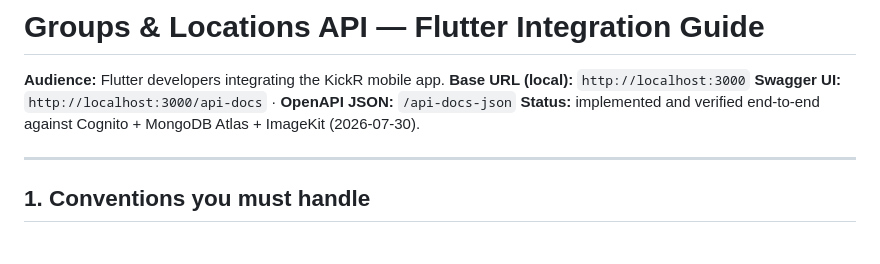
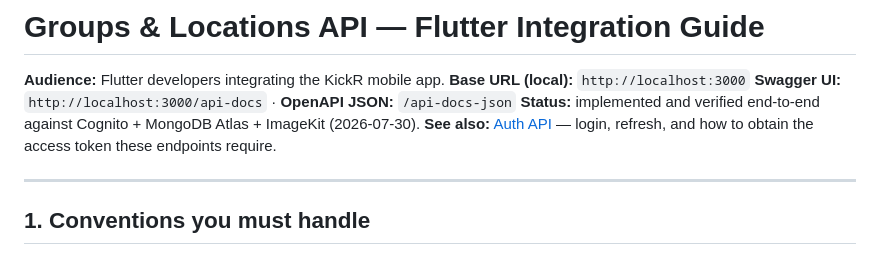
Before and after one commit to heinlinaung/kickr_backend, a Markdown page: docs/api/groups-and-locations-api.md, the part around the change. Rendered like a GitHub page.

```diff
--- a/docs/api/groups-and-locations-api.md
+++ b/docs/api/groups-and-locations-api.md
@@ -4,6 +4,7 @@
 **Base URL (local):** `http://localhost:3000`
 **Swagger UI:** `http://localhost:3000/api-docs` · **OpenAPI JSON:** `/api-docs-json`
 **Status:** implemented and verified end-to-end against Cognito + MongoDB Atlas + ImageKit (2026-07-30).
+**See also:** [Auth API](./auth-api.md) — login, refresh, and how to obtain the access token these endpoints require.
 
 ---
 
```
Also changed, not shown: docs/api/README.md (added, +19 -0 lines), docs/api/auth-api.md (added, +374 -0 lines).
